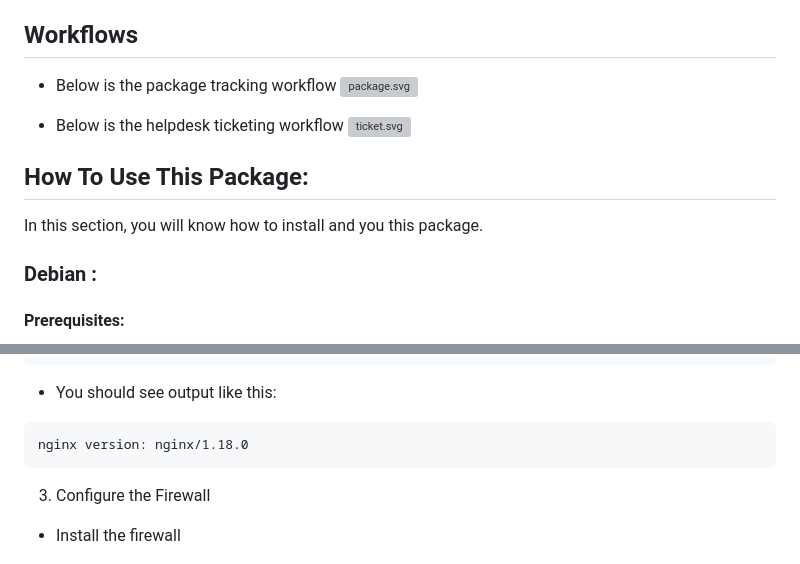
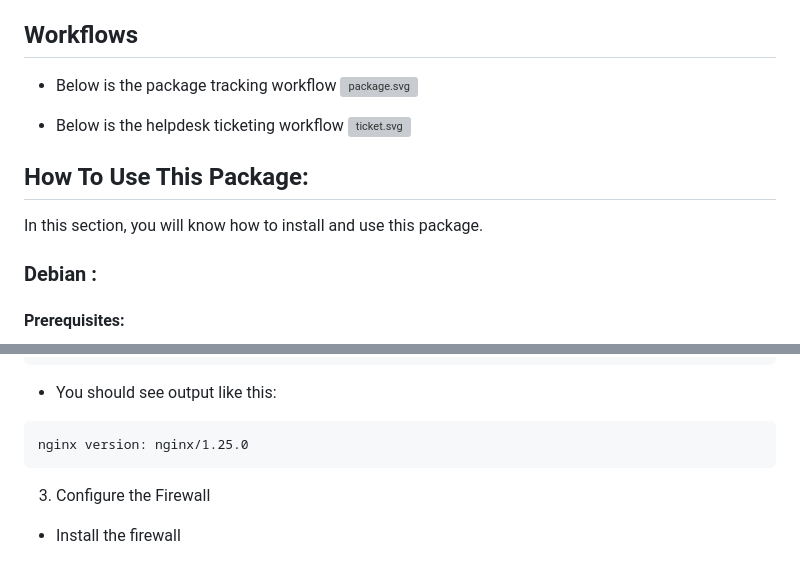
Before and after one commit to vandetho/sndit-backend, a Markdown page: README.md, 2 parts joined by grey strips. GitHub-like rendering; grey boxes are pictures that could not be loaded.

Commit message:
Update frontend packages

````diff
--- a/README.md
+++ b/README.md
@@ -31,7 +31,7 @@ Coming Soon...
 
 ## How To Use This Package:
 
-In this section, you will know how to install and you this package.
+In this section, you will know how to install and use this package.
 
 ### Debian :
 
@@ -83,7 +83,7 @@ sudo nginx -v
 - You should see output like this:
 
 ```
-nginx version: nginx/1.18.0
+nginx version: nginx/1.25.0
 ```
 
 3. Configure the Firewall
````
Also changed, not shown: other parts of README.md (+2 -2 lines).
